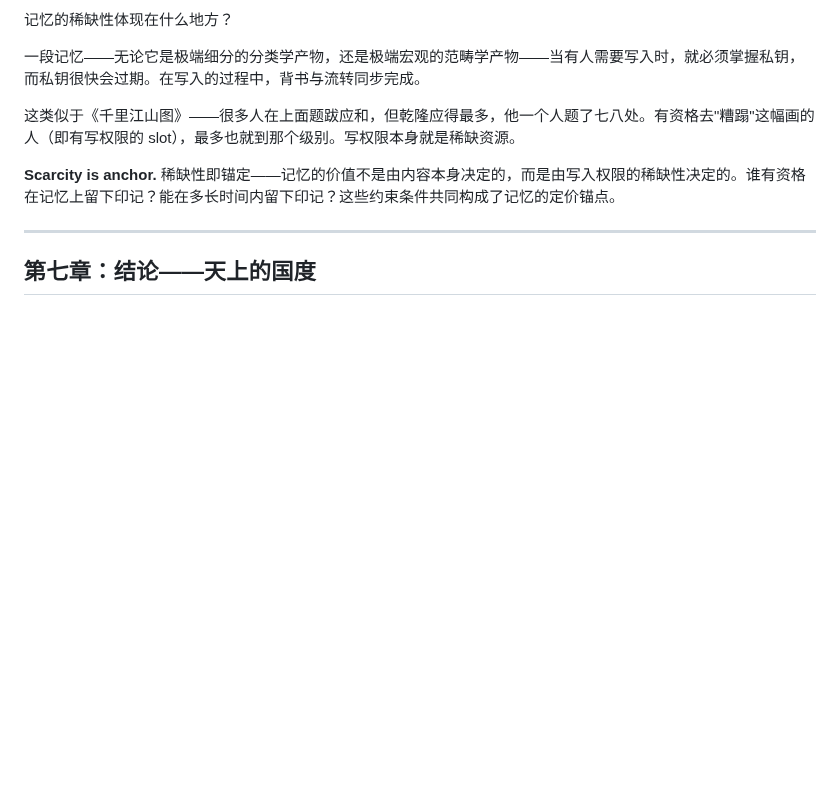
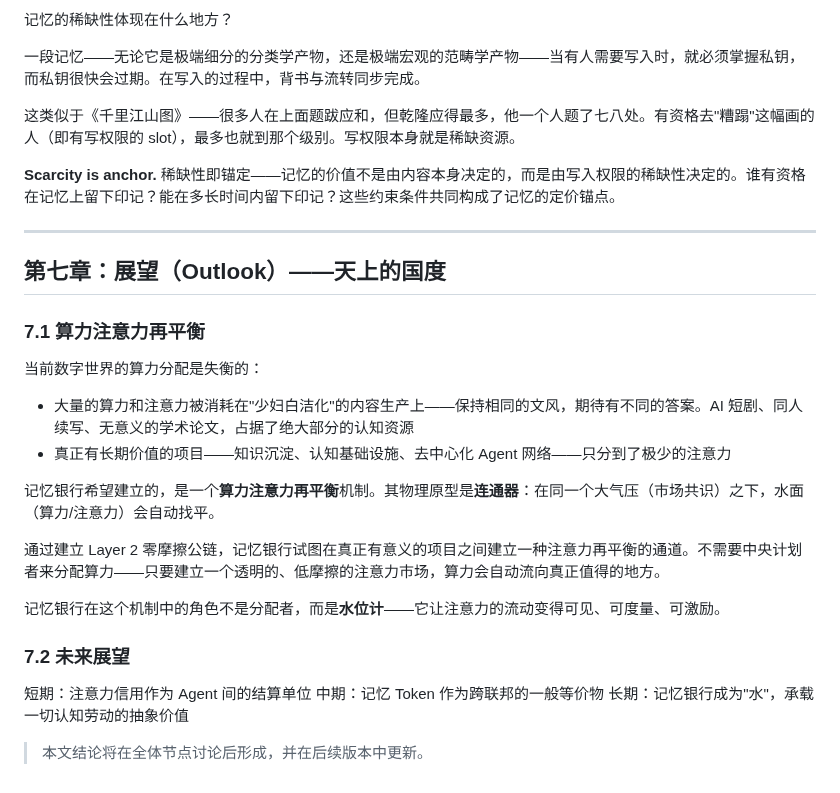
Before and after one commit to Seek-Key-LTD/memory-bank, a Markdown page: paper/paper.md, the part around the change. GitHub-like rendering; blank space fills up the shorter version.

Commit message:
feat: 第七章 Outlook — 算力注意力再平衡/连通器/水位计

```diff
--- a/paper/paper.md
+++ b/paper/paper.md
@@ -542,4 +542,25 @@ Tiki-Taka 对应的是**短距离、高频次的上下文注入**——Agent 在
 
 ---
 
-## 第七章：结论——天上的国度
+## 第七章：展望（Outlook）——天上的国度
+
+### 7.1 算力注意力再平衡
+
+当前数字世界的算力分配是失衡的：
+
+- 大量的算力和注意力被消耗在"少妇白洁化"的内容生产上——保持相同的文风，期待有不同的答案。AI 短剧、同人续写、无意义的学术论文，占据了绝大部分的认知资源
+- 真正有长期价值的项目——知识沉淀、认知基础设施、去中心化 Agent 网络——只分到了极少的注意力
+
+记忆银行希望建立的，是一个**算力注意力再平衡**机制。其物理原型是**连通器**：在同一个大气压（市场共识）之下，水面（算力/注意力）会自动找平。
+
+通过建立 Layer 2 零摩擦公链，记忆银行试图在真正有意义的项目之间建立一种注意力再平衡的通道。不需要中央计划者来分配算力——只要建立一个透明的、低摩擦的注意力市场，算力会自动流向真正值得的地方。
+
+记忆银行在这个机制中的角色不是分配者，而是**水位计**——它让注意力的流动变得可见、可度量、可激励。
+
+### 7.2 未来展望
+
+短期：注意力信用作为 Agent 间的结算单位
+中期：记忆 Token 作为跨联邦的一般等价物
+长期：记忆银行成为"水"，承载一切认知劳动的抽象价值
+
+> 本文结论将在全体节点讨论后形成，并在后续版本中更新。
```
